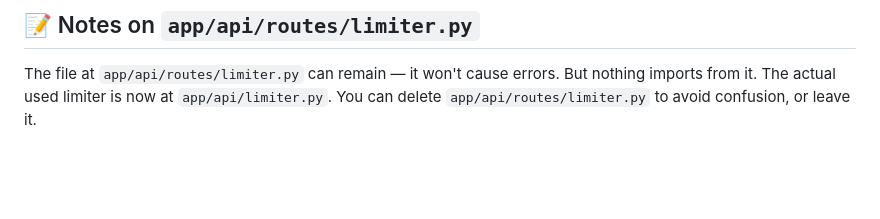
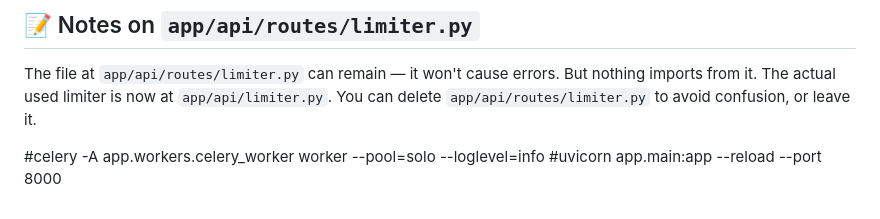
Before and after one commit to florencygajera/Pdf, a Markdown page: README.md, the part around the change. Drawn GitHub-style; blank space fills up the shorter version.

Commit message:
docs: add commented-out celery and uvicorn startup commands to README

```diff
--- a/README.md
+++ b/README.md
@@ -119,3 +119,6 @@ create_init_files.sh            ← NEW (creates missing __init__.py files)
 The file at `app/api/routes/limiter.py` can remain — it won't cause errors.
 But nothing imports from it. The actual used limiter is now at `app/api/limiter.py`.
 You can delete `app/api/routes/limiter.py` to avoid confusion, or leave it.
+
+#celery -A app.workers.celery_worker worker --pool=solo --loglevel=info
+#uvicorn app.main:app --reload --port 8000
```
